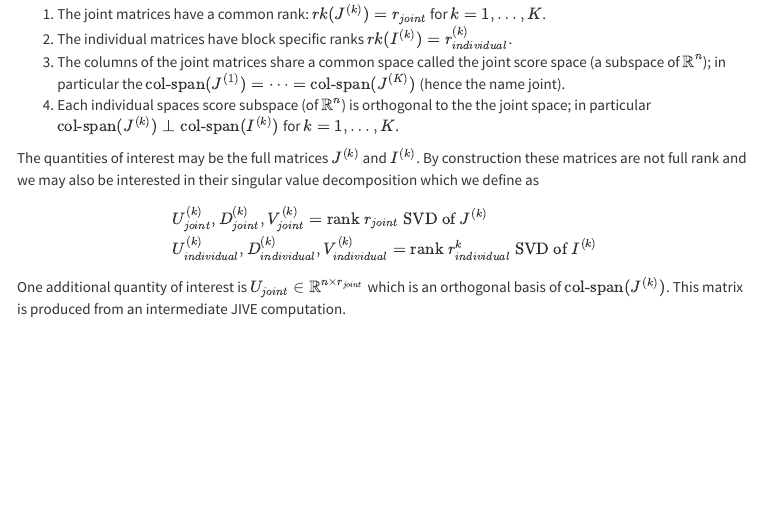
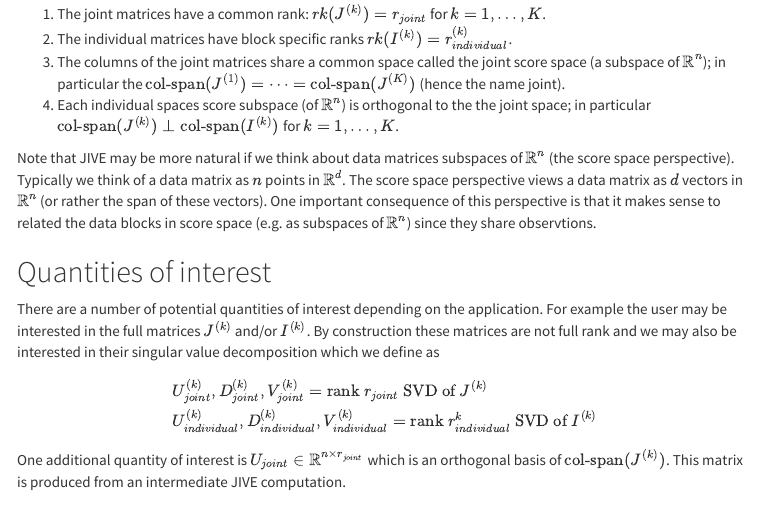
Before and after one commit to idc9/py_jive, an R Markdown document (doc/jive_explaination.Rmd): the page in a window 1100 px wide, from 540 px down. The pictures show the output file doc/jive_explaination.html that the author committed with the source, opened offline; menus at the side of the page are left out.

Commit message:
updated explaination

```diff
--- a/doc/jive_explaination.Rmd
+++ b/doc/jive_explaination.Rmd
@@ -39,7 +39,11 @@ The matrices satisfy the following constraints:
 3. The columns of the joint matrices share a common space called the joint score space (a subspace of $\mathbb{R}^n$); in particular the $\text{col-span}(J^{(1)}) = \dots = \text{col-span}(J^{(K)})$ (hence the name joint).
 4. Each individual spaces score subspace (of $\mathbb{R}^n$) is orthogonal to the the joint space; in particular $\text{col-span}(J^{(k)}) \perp \text{col-span}(I^{(k)})$ for $k=1, \dots, K$.
 
-The quantities of interest may be the full matrices $J^{(k)}$ and $I^{(k)}$. By construction these matrices are not full rank and we may also be interested in their singular value decomposition which we define as
+Note that JIVE may be more natural if we think about data matrices subspaces of $\mathbb{R}^n$ (the score space perspective). Typically we think of a data matrix as $n$ points in $\mathbb{R}^d$. The score space perspective views a data matrix as $d$ vectors in $\mathbb{R}^n$ (or rather the span of these vectors). One important consequence of this perspective is that it makes sense to related the data blocks in score space (e.g. as subspaces of $\mathbb{R}^n$) since they share observtions.
+
+## Quantities of interest
+
+There are a number of potential quantities of interest depending on the application. For example the user may be interested in the full matrices $J^{(k)}$ and/or $I^{(k)}$. By construction these matrices are not full rank and we may also be interested in their singular value decomposition which we define as
 
 \begin{align}
 & U^{(k)}_{joint}, D^{(k)}_{joint}, V^{(k)}_{joint} = \text{rank } r_{joint} \text{ SVD of } J^{(k)} \\
```
Also changed, not shown: doc/jive_explaination.html, doc/jive_explaination.Rmd (4 more changed lines), 2 other files.
